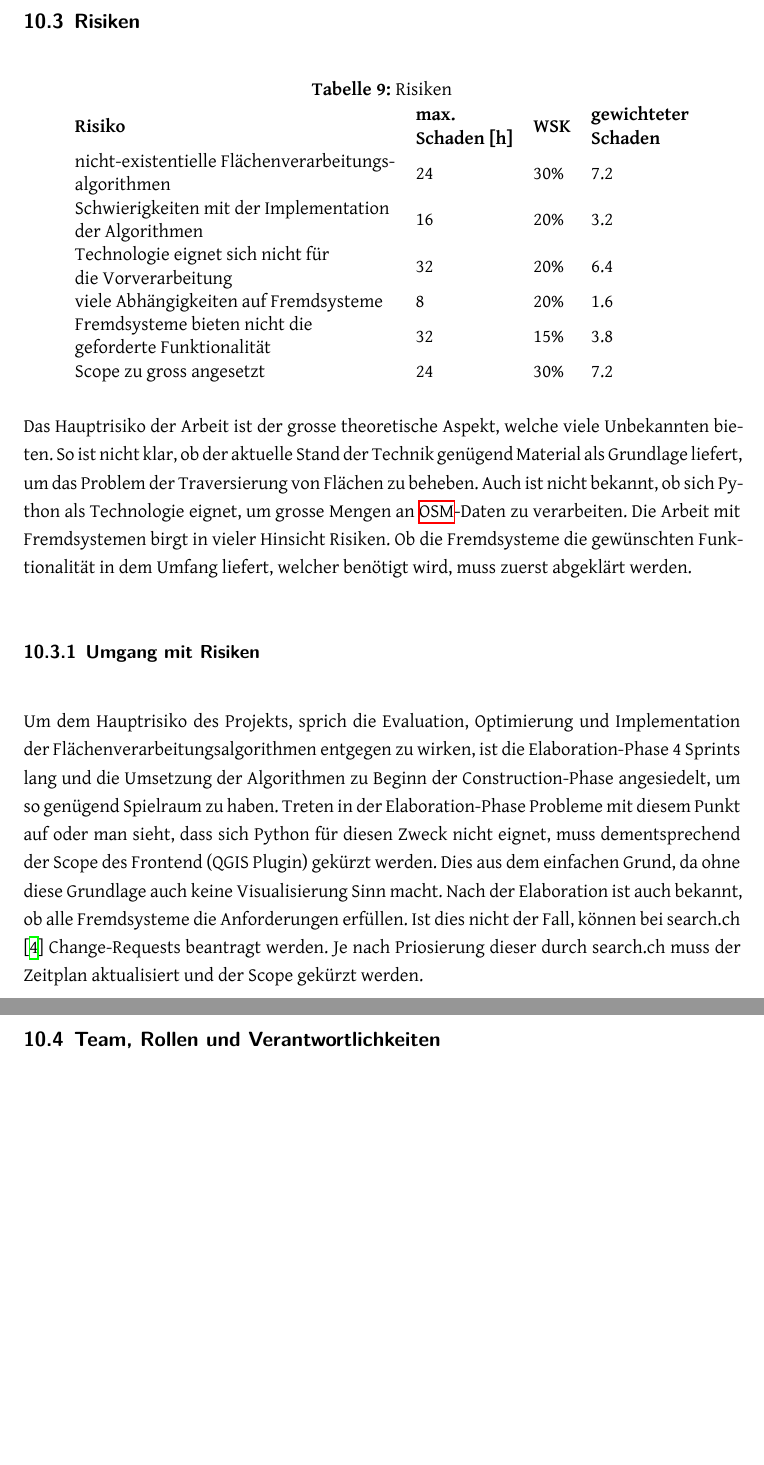
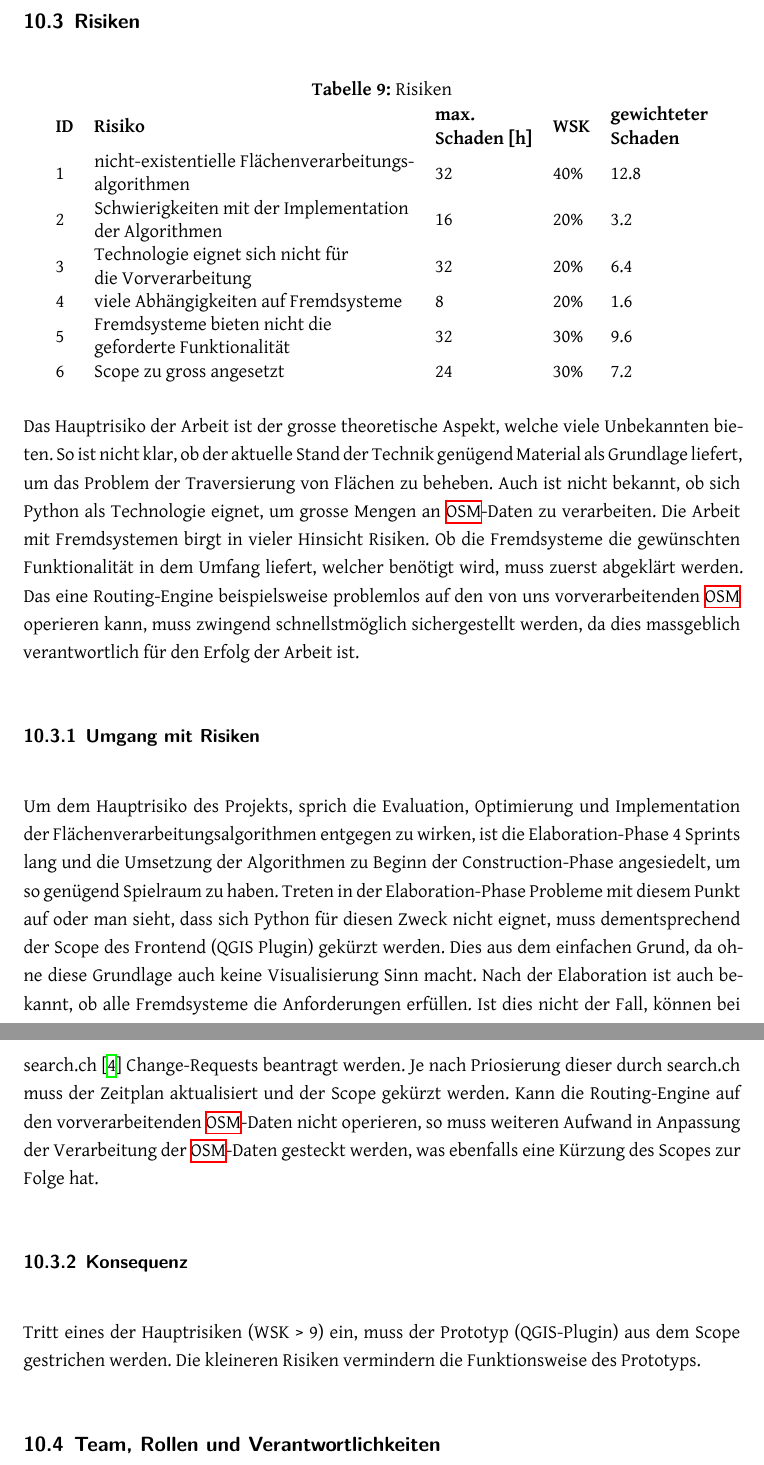
Before and after one commit to PlazaNav/PlazaNav-doc, a LaTeX thesis (index.tex, which reads projectdoc/projektmanagement.tex): two parts of pages 82 and 83 of 95 before the commit and two parts of pages 82 and 83 of 96 after it, joined at a grey line, cut so that both start at the same text, the shorter picture padded with empty space. Compiled offline with XeLaTeX.

Commit message:
update risks

```diff
--- a/projectdoc/projektmanagement.tex
+++ b/projectdoc/projektmanagement.tex
@@ -208,22 +208,26 @@ Die Studienarbeit wird in die \ac{RUP}-Phasen (Inception, Elaboration, Construct
     \centering
     \caption{Risiken}
     \label{Risiken}
-    \begin{tabular}{llll}
-        \textbf{Risiko}                                                                                    & \textbf{\begin{tabular}[c]{@{}l@{}}max.\\ Schaden {[}h{]}\end{tabular}} & \textbf{WSK} & \textbf{\begin{tabular}[c]{@{}l@{}}gewichteter\\ Schaden\end{tabular}} \\
-        \begin{tabular}[c]{@{}l@{}}nicht-existentielle Flächenverarbeitungs-\\ algorithmen\end{tabular}    & 24                                                                      & 30\%         & 7.2                                                                    \\
-        \begin{tabular}[c]{@{}l@{}}Schwierigkeiten mit der Implementation \\ der Algorithmen\end{tabular}  & 16                                                                      & 20\%         & 3.2                                                                    \\
-        \begin{tabular}[c]{@{}l@{}}Technologie eignet sich nicht für \\ die Vorverarbeitung\end{tabular}   & 32                                                                      & 20\%         & 6.4                                                                    \\
-        viele Abhängigkeiten auf Fremdsysteme                                                              & 8                                                                       & 20\%         & 1.6                                                                    \\
-        \begin{tabular}[c]{@{}l@{}}Fremdsysteme bieten nicht die \\ geforderte Funktionalität\end{tabular} & 32                                                                      & 15\%         & 3.8                                                                    \\
-        Scope zu gross angesetzt                                                                           & 24                                                                      & 30\%         & 7.2
+    \begin{tabular}{lllll}
+        \textbf{ID} & \textbf{Risiko}                                                                                    & \textbf{\begin{tabular}[c]{@{}l@{}}max.\\ Schaden {[}h{]}\end{tabular}} & \textbf{WSK} & \textbf{\begin{tabular}[c]{@{}l@{}}gewichteter\\ Schaden\end{tabular}} \\
+        1           & \begin{tabular}[c]{@{}l@{}}nicht-existentielle Flächenverarbeitungs-\\ algorithmen\end{tabular}    & 32                                                                      & 40\%         & 12.8                                                                   \\
+        2           & \begin{tabular}[c]{@{}l@{}}Schwierigkeiten mit der Implementation \\ der Algorithmen\end{tabular}  & 16                                                                      & 20\%         & 3.2                                                                    \\
+        3           & \begin{tabular}[c]{@{}l@{}}Technologie eignet sich nicht für \\ die Vorverarbeitung\end{tabular}   & 32                                                                      & 20\%         & 6.4                                                                    \\
+        4           & viele Abhängigkeiten auf Fremdsysteme                                                              & 8                                                                       & 20\%         & 1.6                                                                    \\
+        5           & \begin{tabular}[c]{@{}l@{}}Fremdsysteme bieten nicht die \\ geforderte Funktionalität\end{tabular} & 32                                                                      & 30\%         & 9.6                                                                    \\
+        6           & Scope zu gross angesetzt                                                                           & 24                                                                      & 30\%         & 7.2
     \end{tabular}
 \end{table}
 
-Das Hauptrisiko der Arbeit ist der grosse theoretische Aspekt, welche viele Unbekannten bieten. So ist nicht klar, ob der aktuelle Stand der Technik genügend Material als Grundlage liefert, um das Problem der Traversierung von Flächen zu beheben. Auch ist nicht bekannt, ob sich Python als Technologie eignet, um grosse Mengen an \ac{OSM}-Daten zu verarbeiten. Die Arbeit mit Fremdsystemen birgt in vieler Hinsicht Risiken. Ob die Fremdsysteme die gewünschten Funktionalität in dem Umfang liefert, welcher benötigt wird, muss zuerst abgeklärt werden.
+Das Hauptrisiko der Arbeit ist der grosse theoretische Aspekt, welche viele Unbekannten bieten. So ist nicht klar, ob der aktuelle Stand der Technik genügend Material als Grundlage liefert, um das Problem der Traversierung von Flächen zu beheben. Auch ist nicht bekannt, ob sich Python als Technologie eignet, um grosse Mengen an \ac{OSM}-Daten zu verarbeiten. Die Arbeit mit Fremdsystemen birgt in vieler Hinsicht Risiken. Ob die Fremdsysteme die gewünschten Funktionalität in dem Umfang liefert, welcher benötigt wird, muss zuerst abgeklärt werden. Das eine Routing-Engine beispielsweise problemlos auf den von uns vorverarbeitenden \ac{OSM} operieren kann, muss zwingend schnellstmöglich sichergestellt werden, da dies massgeblich verantwortlich für den Erfolg der Arbeit ist.
 
 \subsubsection{Umgang mit Risiken}
 \label{Risiken:Umang mit Risiken}
-Um dem Hauptrisiko des Projekts, sprich die Evaluation, Optimierung und Implementation der Flächenverarbeitungsalgorithmen entgegen zu wirken, ist die Elaboration-Phase 4 Sprints lang und die Umsetzung der Algorithmen zu Beginn der Construction-Phase angesiedelt, um so genügend Spielraum zu haben. Treten in der Elaboration-Phase Probleme mit diesem Punkt auf oder man sieht, dass sich Python für diesen Zweck nicht eignet, muss dementsprechend der Scope des Frontend (QGIS Plugin) gekürzt werden. Dies aus dem einfachen Grund, da ohne diese Grundlage auch keine Visualisierung Sinn macht. Nach der Elaboration ist auch bekannt, ob alle Fremdsysteme die Anforderungen erfüllen. Ist dies nicht der Fall, können bei search.ch \cite{search_ch_route_api} Change-Requests beantragt werden. Je nach Priosierung dieser durch search.ch muss der Zeitplan aktualisiert und der Scope gekürzt werden.
+Um dem Hauptrisiko des Projekts, sprich die Evaluation, Optimierung und Implementation der Flächenverarbeitungsalgorithmen entgegen zu wirken, ist die Elaboration-Phase 4 Sprints lang und die Umsetzung der Algorithmen zu Beginn der Construction-Phase angesiedelt, um so genügend Spielraum zu haben. Treten in der Elaboration-Phase Probleme mit diesem Punkt auf oder man sieht, dass sich Python für diesen Zweck nicht eignet, muss dementsprechend der Scope des Frontend (QGIS Plugin) gekürzt werden. Dies aus dem einfachen Grund, da ohne diese Grundlage auch keine Visualisierung Sinn macht. Nach der Elaboration ist auch bekannt, ob alle Fremdsysteme die Anforderungen erfüllen. Ist dies nicht der Fall, können bei search.ch \cite{search_ch_route_api} Change-Requests beantragt werden. Je nach Priosierung dieser durch search.ch muss der Zeitplan aktualisiert und der Scope gekürzt werden. Kann die Routing-Engine auf den vorverarbeitenden \ac{OSM}-Daten nicht operieren, so muss weiteren Aufwand in Anpassung der Verarbeitung der \ac{OSM}-Daten gesteckt werden, was ebenfalls eine Kürzung des Scopes zur Folge hat.
+
+\subsubsection{Konsequenz}
+\label{Risiken:Konsequenz}
+Tritt eines der Hauptrisiken (WSK > 9) ein, muss der Prototyp (QGIS-Plugin) aus dem Scope gestrichen werden. Die kleineren Risiken vermindern die Funktionsweise des Prototyps.
 
 \subsection{Team, Rollen und Verantwortlichkeiten}
 \label{sub:Team, Rollen und Verantwortlichkeiten}
```
